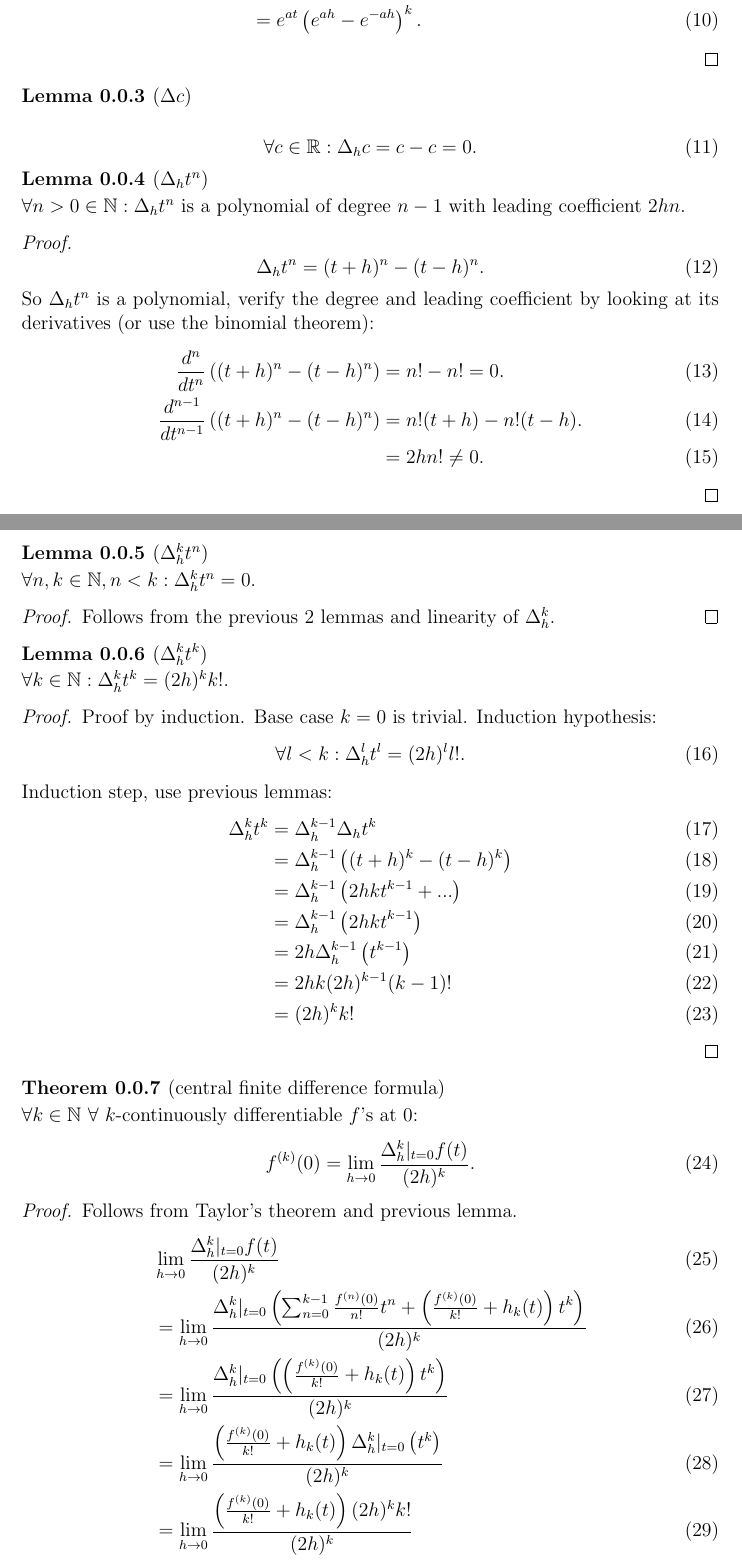
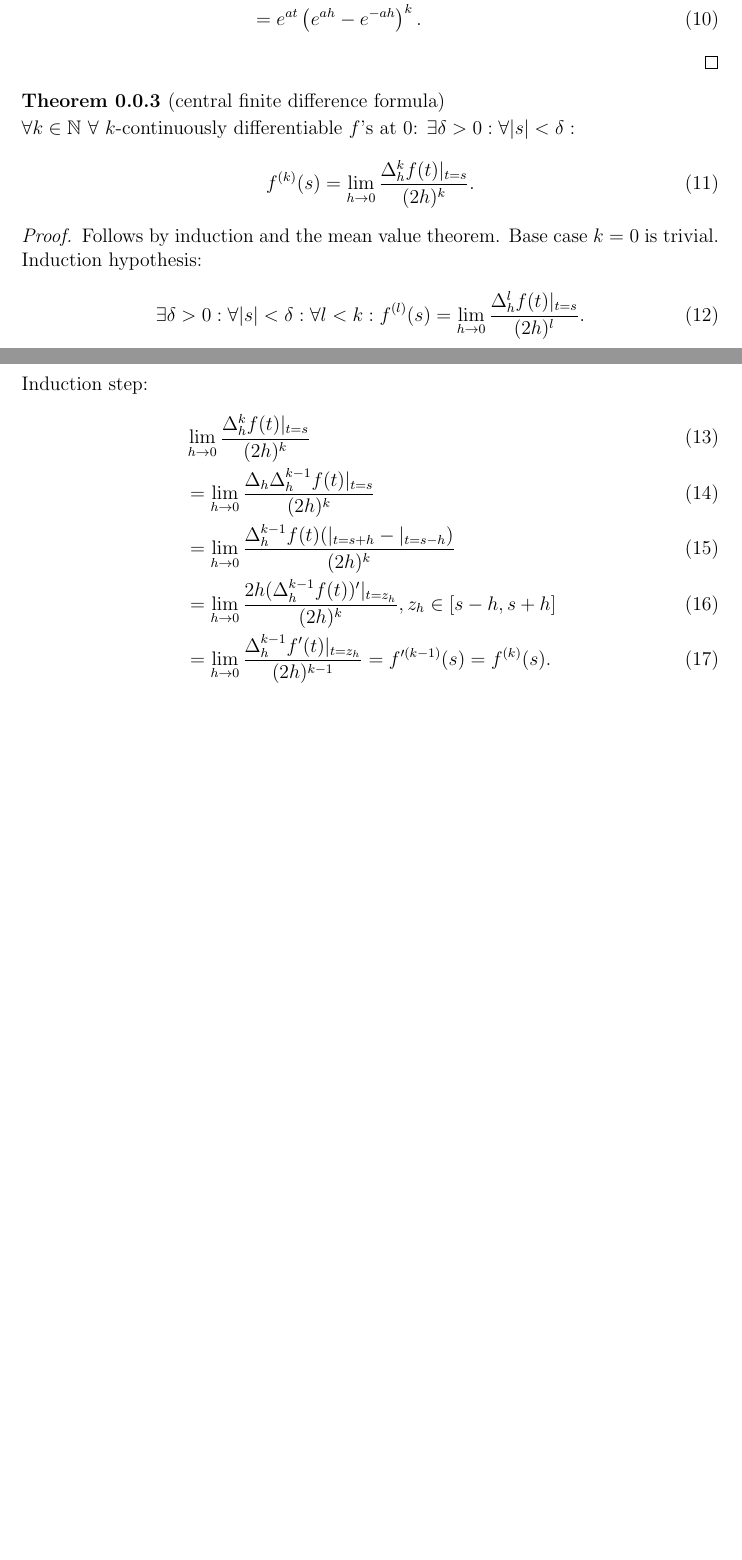
Before and after one commit to ISIPINK/assignment_levy_processes, a LaTeX problem sheet (assignment/moment_smooth_char/main.tex): two parts of pages 1 and 2 of 3 before the commit and two parts of pages 1 and 2 of 2 after it, joined at a grey line, cut so that both start at the same text, the shorter picture padded with empty space. Compiled offline with pdfLaTeX.

Commit message:
changed the lemma for moment_smooth_char

```diff
--- a/assignment/moment_smooth_char/main.tex
+++ b/assignment/moment_smooth_char/main.tex
@@ -58,79 +58,84 @@
     \end{align}
 \end{proof}
 
-\begin{lemma}[$\Delta c$]
-    \begin{equation}
-        \forall c \in \mathbb{R}: \Delta_{h} c =c-c = 0
-        .
-    \end{equation}
-\end{lemma}
+% \begin{lemma}[$\Delta c$]
+%     \begin{equation}
+%         \forall c \in \mathbb{R}: \Delta_{h} c =c-c = 0
+%         .
+%     \end{equation}
+% \end{lemma}
 
 
-\begin{lemma}[$\Delta_{h} t^{n}$]
-    $\forall n>0 \in \mathbb{N}: \Delta_{h} t^{n}$ is a polynomial of degree $n-1$
-    with leading coefficient $2hn$.
-\end{lemma}
+% \begin{lemma}[$\Delta_{h} t^{n}$]
+%     $\forall n>0 \in \mathbb{N}: \Delta_{h} t^{n}$ is a polynomial of degree $n-1$
+%     with leading coefficient $2hn$.
+% \end{lemma}
 
-\begin{proof}
-    \begin{equation}
-        \Delta_{h} t^{n} = (t+h) ^{n}- (t-h) ^{n}  .
-    \end{equation}
-    So $\Delta_{h} t^{n}$  is a polynomial, verify the degree and leading coefficient by looking at its derivatives
-    (or use the binomial theorem):
-    \begin{align}
-        \frac{d^{n}}{dt^{n}}\left((t+h) ^{n}- (t-h) ^{n} \right)     & = n! -n! =0.         \\
-        \frac{d^{n-1}}{dt^{n-1}}\left((t+h) ^{n}- (t-h) ^{n} \right) & = n!(t+h) - n!(t-h). \\
-                                                                     & = 2h n! \neq 0.
-    \end{align}
+% \begin{proof}
+%     \begin{equation}
+%         \Delta_{h} t^{n} = (t+h) ^{n}- (t-h) ^{n}  .
+%     \end{equation}
+%     So $\Delta_{h} t^{n}$  is a polynomial, verify the degree and leading coefficient by looking at its derivatives
+%     (or use the binomial theorem):
+%     \begin{align}
+%         \frac{d^{n}}{dt^{n}}\left((t+h) ^{n}- (t-h) ^{n} \right)     & = n! -n! =0.         \\
+%         \frac{d^{n-1}}{dt^{n-1}}\left((t+h) ^{n}- (t-h) ^{n} \right) & = n!(t+h) - n!(t-h). \\
+%                                                                      & = 2h n! \neq 0.
+%     \end{align}
 
-\end{proof}
+% \end{proof}
 
-\begin{lemma}[$\Delta^{k}_{h} t^{n}$]
-    $\forall n,k \in \mathbb{N}, n<k: \Delta^{k}_{h} t^{n} = 0$.
-\end{lemma}
+% \begin{lemma}[$\Delta^{k}_{h} t^{n}$]
+%     $\forall n,k \in \mathbb{N}, n<k: \Delta^{k}_{h} t^{n} = 0$.
+% \end{lemma}
 
-\begin{proof}
-    Follows from the previous $2$ lemmas and linearity of $\Delta^{k}_{h}$.
-\end{proof}
+% \begin{proof}
+%     Follows from the previous $2$ lemmas and linearity of $\Delta^{k}_{h}$.
+% \end{proof}
 
-\begin{lemma}[$\Delta^{k}_{h} t^{k}$]
-    $\forall k \in \mathbb{N}: \Delta^{k}_{h} t^{k} = (2h)^{k} k!$.
-\end{lemma}
+% \begin{lemma}[$\Delta^{k}_{h} t^{k}$]
+%     $\forall k \in \mathbb{N}: \Delta^{k}_{h} t^{k} = (2h)^{k} k!$.
+% \end{lemma}
 
-\begin{proof}
-    Proof by induction. Base case $k=0$ is trivial. Induction hypothesis:
-    \begin{equation}
-        \forall l<k:  \Delta^{l}_{h} t^{l} = (2h)^{l} l!.
-    \end{equation}
-    Induction step, use previous lemmas:
-    \begin{align}
-        \Delta^{k}_{h} t^{k} & = \Delta^{k-1}_{h}\Delta_{h} t^{k}                     \\
-                             & = \Delta^{k-1}_{h}\left( (t+h)^{k} - (t-h)^{k} \right) \\
-                             & = \Delta^{k-1}_{h}\left( 2hk t^{k-1} + ... \right)     \\
-                             & = \Delta^{k-1}_{h}\left( 2hk t^{k-1}\right)            \\
-                             & =2h  \Delta^{k-1}_{h}\left( t^{k-1}\right)             \\
-                             & =2hk  (2h)^{k-1} (k-1)!                                \\
-                             & =  (2h)^{k} k!
-    \end{align}
-\end{proof}
+% \begin{proof}
+%     Proof by induction. Base case $k=0$ is trivial. Induction hypothesis:
+%     \begin{equation}
+%         \forall l<k:  \Delta^{l}_{h} t^{l} = (2h)^{l} l!.
+%     \end{equation}
+%     Induction step, use previous lemmas:
+%     \begin{align}
+%         \Delta^{k}_{h} t^{k} & = \Delta^{k-1}_{h}\Delta_{h} t^{k}                     \\
+%                              & = \Delta^{k-1}_{h}\left( (t+h)^{k} - (t-h)^{k} \right) \\
+%                              & = \Delta^{k-1}_{h}\left( 2hk t^{k-1} + ... \right)     \\
+%                              & = \Delta^{k-1}_{h}\left( 2hk t^{k-1}\right)            \\
+%                              & =2hk  \Delta^{k-1}_{h}\left( t^{k-1}\right)            \\
+%                              & =2hk  (2h)^{k-1} (k-1)!                                \\
+%                              & =  (2h)^{k} k!
+%     \end{align}
+% \end{proof}
 
 
 \begin{theorem}[central finite difference formula]
     $\forall k \in \mathbb{N}$ $\forall$  $k$-continuously differentiable $f$'s at $0$:
+    $\exists \delta>0: \forall |s|<\delta: $
     \begin{equation}
-        f^{(k)}(0) = \lim_{h \to 0} \frac{\Delta^{k}_{h}|_{t=0} f(t)}{(2h)^{k}}.
+        f^{(k)}(s) = \lim_{h \to 0} \frac{\Delta^{k}_{h} f(t)|_{t=s}}{(2h)^{k}}.
     \end{equation}
 \end{theorem}
 
 \begin{proof}
-    Follows from Taylor's theorem and previous lemma.
+    Follows by induction and the mean value theorem. Base case $k=0$ is trivial.
+    Induction hypothesis:
+    \begin{equation}
+        \exists \delta>0: \forall |s|<\delta: \forall l<k: f^{(l)}(s) = \lim_{h \to 0} \frac{\Delta^{l}_{h} f(t)|_{t=s}}{(2h)^{l}}
+        .
+    \end{equation}
+    Induction step:
     \begin{align}
-         & \lim_{h \to 0} \frac{\Delta^{k}_{h}|_{t=0} f(t)}{(2h)^{k}}                                                                   \\
-         & = \lim_{h \to 0} \frac{\Delta^{k}_{h}|_{t=0} \left( \sum_{n=0}^{k-1} \frac{f^{(n)}(0)}{n!} t^n
-        + \left(\frac{f^{(k)}(0)}{k!} + h_{k}(t)\right)t^{k} \right)  }{(2h)^{k}}                                                       \\
-         & = \lim_{h \to 0} \frac{\Delta^{k}_{h}|_{t=0} \left( \left(\frac{f^{(k)}(0)}{k!} + h_{k}(t)\right)t^{k} \right)  }{(2h)^{k}}  \\
-         & = \lim_{h \to 0} \frac{\left(\frac{f^{(k)}(0)}{k!} + h_{k}(t)\right) \Delta^{k}_{h}|_{t=0} \left( t^{k} \right)  }{(2h)^{k}} \\
-         & = \lim_{h \to 0} \frac{\left(\frac{f^{(k)}(0)}{k!} + h_{k}(t)\right) (2h)^{k} k!  }{(2h)^{k}}                                \\
-         & = \lim_{h \to 0} f^{(k)}(0) + h_{k}(t) k!                                                                                    \\
-         & = f^{(k)}(0)
+         & \lim_{h \to 0} \frac{\Delta^{k}_{h} f(t)|_{t=s}}{(2h)^{k}}                                         \\
+         & = \lim_{h \to 0} \frac{\Delta_{h}\Delta^{k-1}_{h} f(t)|_{t=s}}{(2h)^{k}}                           \\
+         & = \lim_{h \to 0} \frac{\Delta^{k-1}_{h} f(t)(|_{t=s+h}-|_{t=s-h})}{(2h)^{k}}                       \\
+         & = \lim_{h \to 0} \frac{2h (\Delta^{k-1}_{h} f(t))'|_{t=z_{h}}}{(2h)^{k}}, z_{h} \in[s-h,s+h]       \\
+         & = \lim_{h \to 0} \frac{\Delta^{k-1}_{h} f'(t)|_{t=z_{h}}}{(2h)^{k-1}} = f'^{(k-1)}(s) = f^{(k)}(s)
+        .
     \end{align}
```
Also changed, not shown: tmp.md (added, +51 -0 lines), assignment/moment_smooth_char/main.pdf, assignment/moment_smooth_char/main.tex (13 more changed lines).
